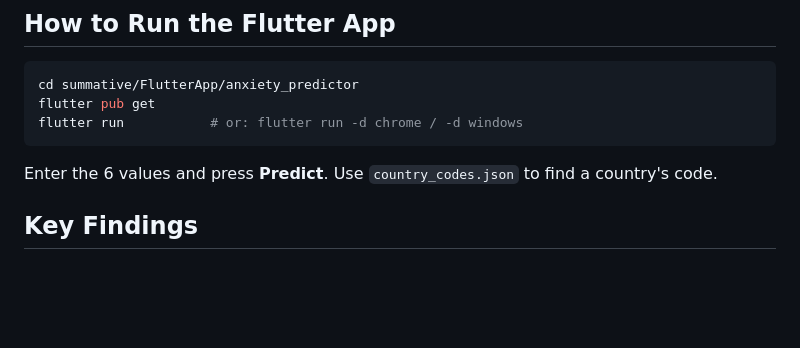
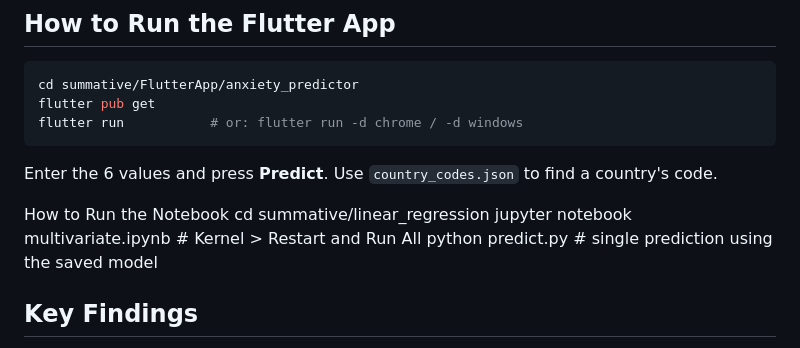
Before and after one commit to u-kevine/linear_regression_model, a Markdown page: README.md, the part around the change. Drawn GitHub-style; blank space fills up the shorter version.

Commit message:
readme file
Added instructions for running the notebook and updated key findings.

````diff
--- a/README.md
+++ b/README.md
@@ -111,6 +111,12 @@ flutter run           # or: flutter run -d chrome / -d windows
 ```
 Enter the 6 values and press **Predict**. Use `country_codes.json` to find a country's code.
 
+How to Run the Notebook
+cd summative/linear_regression
+jupyter notebook multivariate.ipynb    # Kernel > Restart and Run All
+python predict.py                      # single prediction using the saved model
+
+
 ## Key Findings
 - Bipolar and Eating disorder prevalence are the strongest correlates of Anxiety.
 - Country identity (Entity) carries very strong signal — prevalence is highly country-specific, which is why tree-based models dominate the linear ones.
````
